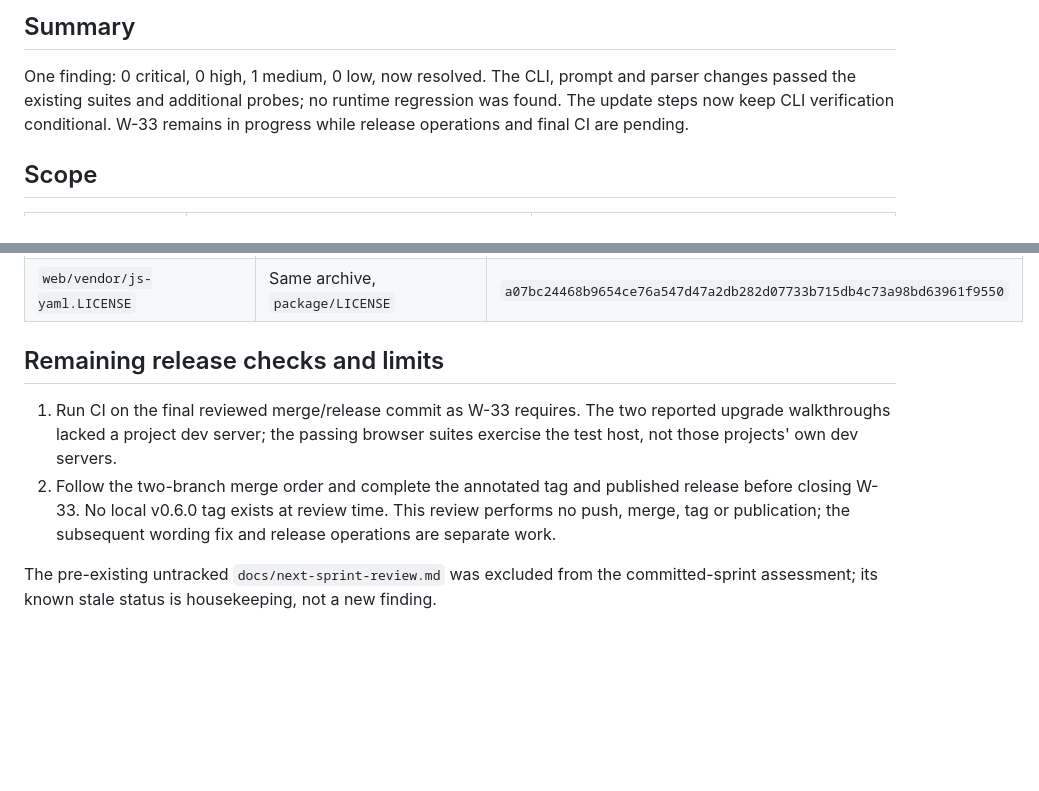
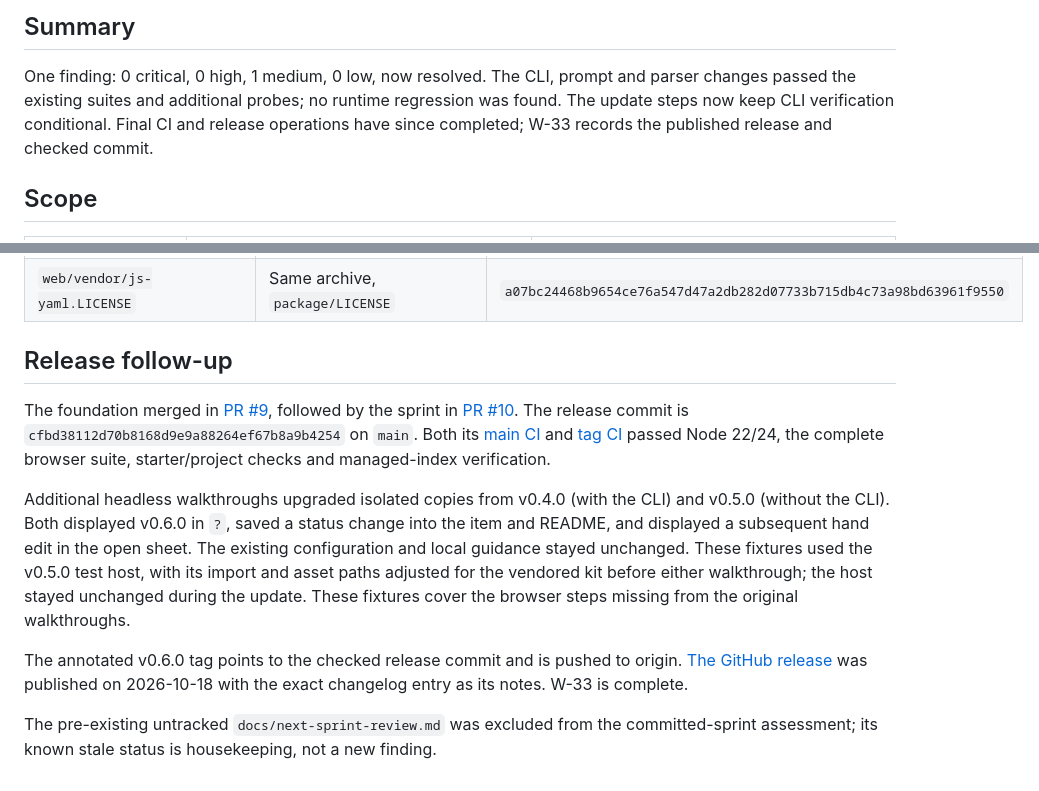
Before and after one commit to sanderjson/open-backlog, a Markdown page: docs/project-updates-verification.md, 2 parts joined by grey strips. Rendered like a GitHub page; blank space fills up the shorter version.

```diff
--- a/docs/project-updates-verification.md
+++ b/docs/project-updates-verification.md
@@ -7,8 +7,8 @@ The branch includes `feat/ids-layout-release`, including the earlier fixes at `1
 
 One finding: 0 critical, 0 high, 1 medium, 0 low, now resolved. The CLI, prompt and parser changes
 passed the existing suites and additional probes; no runtime regression was found. The update
-steps now keep CLI verification conditional. W-33 remains in progress while release operations
-and final CI are pending.
+steps now keep CLI verification conditional. Final CI and release operations have since completed;
+W-33 records the published release and checked commit.
 
 ## Scope
 
@@ -86,14 +86,25 @@ matched, confirming that marked comes from `lib/marked.esm.js`, not `dist/`.
 | `web/vendor/js-yaml.js` | [js-yaml 5.4.2](https://registry.npmjs.org/js-yaml/-/js-yaml-5.4.2.tgz), `package/dist/browser/js-yaml.esm.min.mjs` | `154ea2da9e53404fb206f19cb9ce6c3a9880295fa34b96e40855be7cbc02f082` |
 | `web/vendor/js-yaml.LICENSE` | Same archive, `package/LICENSE` | `a07bc24468b9654ce76a547d47a2db282d07733b715db4c73a98bd63961f9550` |
 
-## Remaining release checks and limits
+## Release follow-up
 
-1. Run CI on the final reviewed merge/release commit as W-33 requires. The two reported upgrade
-   walkthroughs lacked a project dev server; the passing browser suites exercise the test host,
-   not those projects' own dev servers.
-2. Follow the two-branch merge order and complete the annotated tag and published release before
-   closing W-33. No local v0.6.0 tag exists at review time. This review performs no push, merge,
-   tag or publication; the subsequent wording fix and release operations are separate work.
+The foundation merged in [PR #9](https://github.com/sanderjson/open-backlog/pull/9), followed by
+the sprint in [PR #10](https://github.com/sanderjson/open-backlog/pull/10). The release commit is
+`cfbd38112d70b8168d9e9a88264ef67b8a9b4254` on `main`. Both its
+[main CI](https://github.com/sanderjson/open-backlog/actions/runs/39107008515) and
+[tag CI](https://github.com/sanderjson/open-backlog/actions/runs/39107092995) passed Node 22/24,
+the complete browser suite, starter/project checks and managed-index verification.
+
+Additional headless walkthroughs upgraded isolated copies from v0.4.0 (with the CLI) and v0.5.0
+(without the CLI). Both displayed v0.6.0 in `?`, saved a status change into the item and README,
+and displayed a subsequent hand edit in the open sheet. The existing configuration and local
+guidance stayed unchanged. These fixtures used the v0.5.0 test host, with its import and asset
+paths adjusted for the vendored kit before either walkthrough; the host stayed unchanged during
+the update. These fixtures cover the browser steps missing from the original walkthroughs.
+
+The annotated v0.6.0 tag points to the checked release commit and is pushed to origin.
+[The GitHub release](https://github.com/sanderjson/open-backlog/releases/tag/v0.6.0) was published
+on 2026-10-18 with the exact changelog entry as its notes. W-33 is complete.
 
 The pre-existing untracked `docs/next-sprint-review.md` was excluded from the committed-sprint
 assessment; its known stale status is housekeeping, not a new finding.
```
Also changed, not shown: docs/backlog/README.md (+1 -1 lines), docs/backlog/release-v0-6-0-after-the-project-update-fixes.md (+17 -3 lines).
